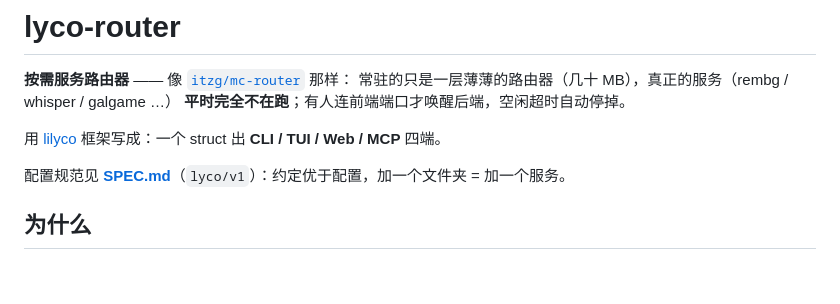
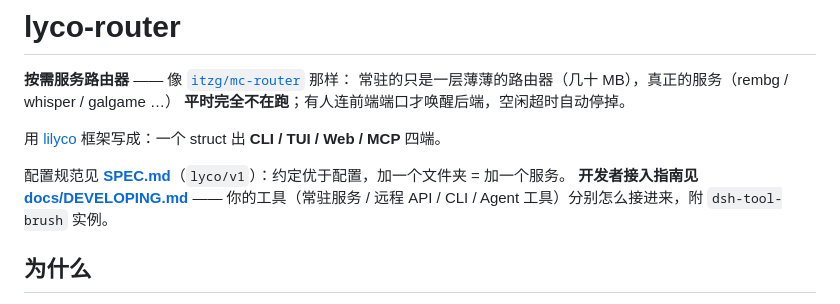
Before and after one commit to lilyco-42/lyco-router, a Markdown page: README.md, the part around the change. GitHub-like rendering; blank space fills up the shorter version.

Commit message:
docs: 开发者接入指南（常驻服务/远程 API/CLI/Agent 工具四种形态 + dsh-tool 实例）

```diff
--- a/README.md
+++ b/README.md
@@ -11,6 +11,7 @@
 用 [lilyco](https://github.com/lilyco-42/lilyco) 框架写成：一个 struct 出 **CLI / TUI / Web / MCP** 四端。
 
 配置规范见 **[SPEC.md](SPEC.md)**（`lyco/v1`）：约定优于配置，加一个文件夹 = 加一个服务。
+**开发者接入指南见 [docs/DEVELOPING.md](docs/DEVELOPING.md)** —— 你的工具（常驻服务 / 远程 API / CLI / Agent 工具）分别怎么接进来，附 `dsh-tool-brush` 实例。
 
 ## 为什么
 
```
Also changed, not shown: docs/DEVELOPING.md (added, +236 -0 lines).
